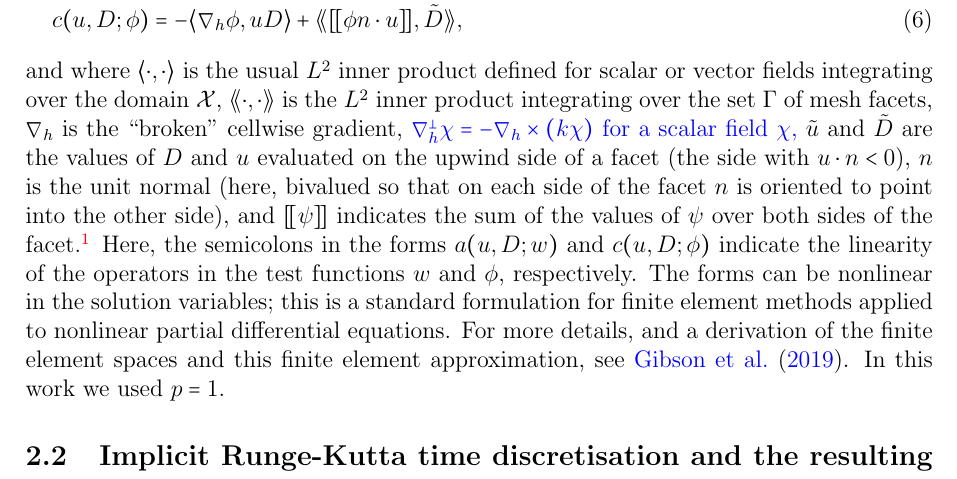
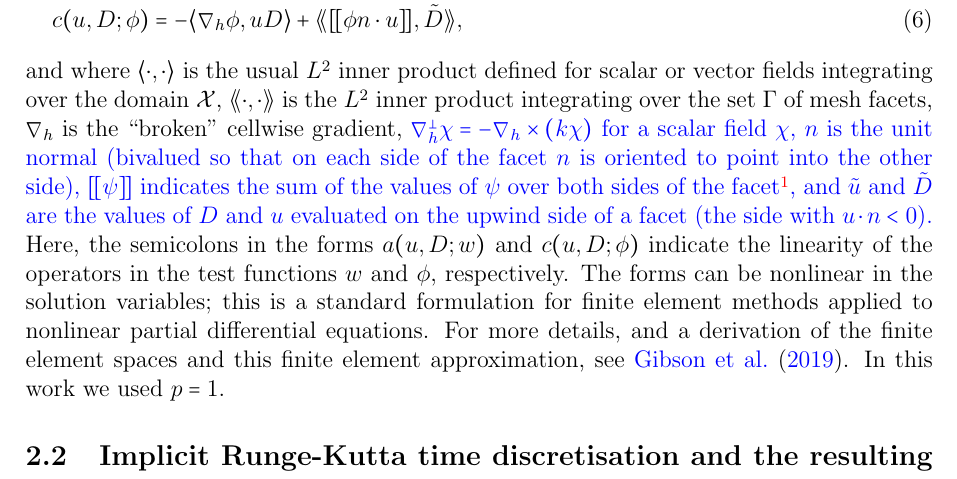
Before and after one commit to werner-bauer/article_irksome_for_gfd, a LaTeX paper (irksome_for_gfd.tex): part of page 3 of 23, cut so that both start at the same text. Compiled offline with pdfLaTeX.

Commit message:
that darned upwind condition!

```diff
--- a/irksome_for_gfd.tex
+++ b/irksome_for_gfd.tex
@@ -248,13 +248,11 @@ product defined for scalar or vector fields integrating over the
 domain $\mathcal{X}$, $\llangle\cdot,\cdot \rrangle$ is the $L^2$
 inner product integrating over the set $\Gamma$ of mesh facets,
 $\nabla_h$ is the ``broken'' cellwise gradient,
-\revisedC{$\nabla_h^\perp \chi = -\nabla_h \times (k\chi)$ for a scalar field $\chi$,}
-$\tilde{u}$ and
-$\tilde{D}$ are the values of $D$ and $u$ evaluated on the upwind side
-of a facet (the side with $u\cdot n < 0$), $n$ is the unit normal (here,
-bivalued so that on each side of the facet $n$ is oriented to point
-into the other side), and $\jump{\psi}$ indicates the sum of the
-values of $\psi$ over both sides of the facet.\footnote{\revisedA{To
+\revisedC{$\nabla_h^\perp \chi = -\nabla_h \times (k\chi)$ for a scalar field $\chi$,
+$n$ is the unit normal (bivalued so that on each side of the facet $n$ is oriented to point
+into the other side),
+$\jump{\psi}$ indicates the sum of the
+values of $\psi$ over both sides of the facet\footnote{\revisedA{To
   explain the $\jump{\cdot}$ operator further, we consider labelling
   the two sides of each edge with $+$ and $-$, so that $\psi^-$
   indicates the value of $\psi$ on the $-$ side, etc., thus
@@ -264,7 +262,10 @@ values of $\psi$ over both sides of the facet.\footnote{\revisedA{To
   rise to a jump. This particular choice of notation is used because
   of the appearance of $n^\perp$, which does not match standard
   patterns in mixed formulations of elliptic problems or discontinuous
-  Galerkin discretisations for scalar transport.}} \revisedB{Here, the
+  Galerkin discretisations for scalar transport.}}, and
+$\tilde{u}$ and
+$\tilde{D}$ are the values of $D$ and $u$ evaluated on the upwind side
+of a facet (the side with $u\cdot n < 0$).} \revisedB{Here, the
   semicolons in the forms $a(u,D;w)$ and $c(u,D;\phi)$ indicate the
   linearity of the operators in the test functions $w$ and $\phi$,
   respectively. The forms can be nonlinear in the solution variables;
```
Also changed, not shown: REVIEW/Response_to_reviewers_2.tex (+1 -8 lines).
